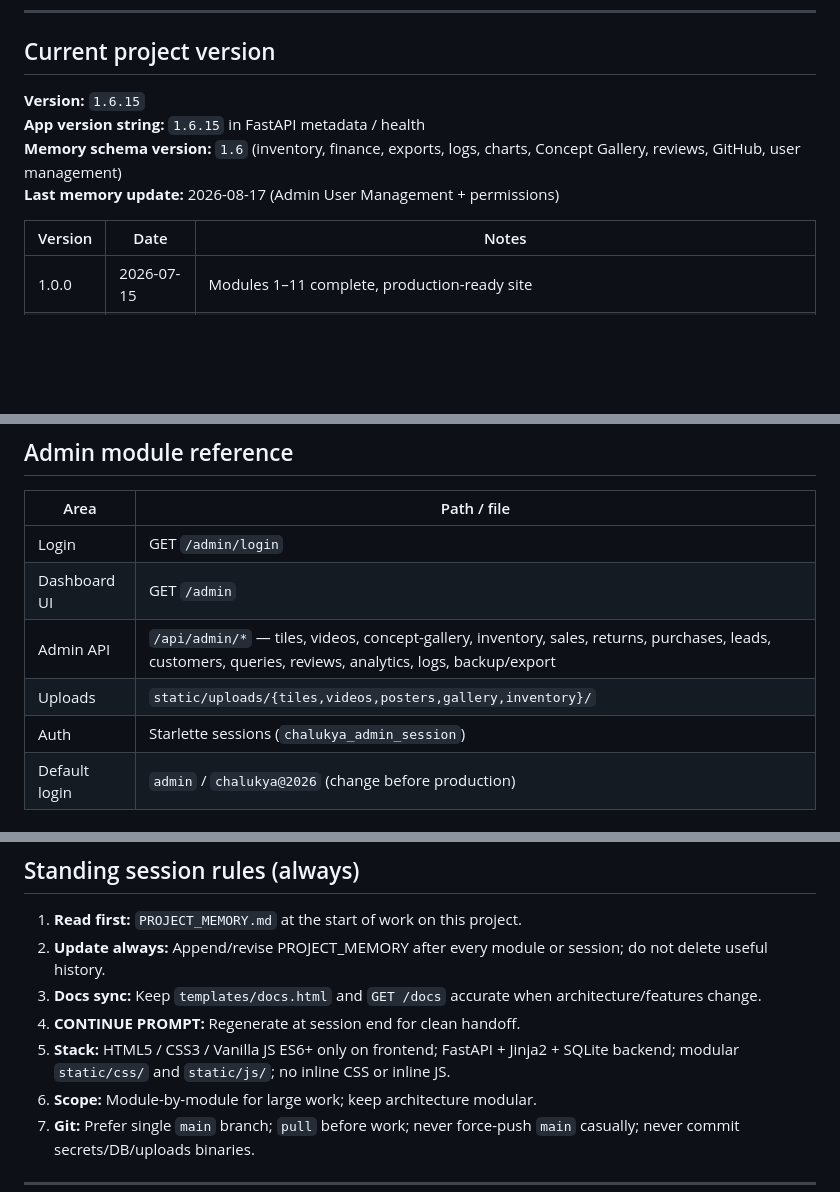
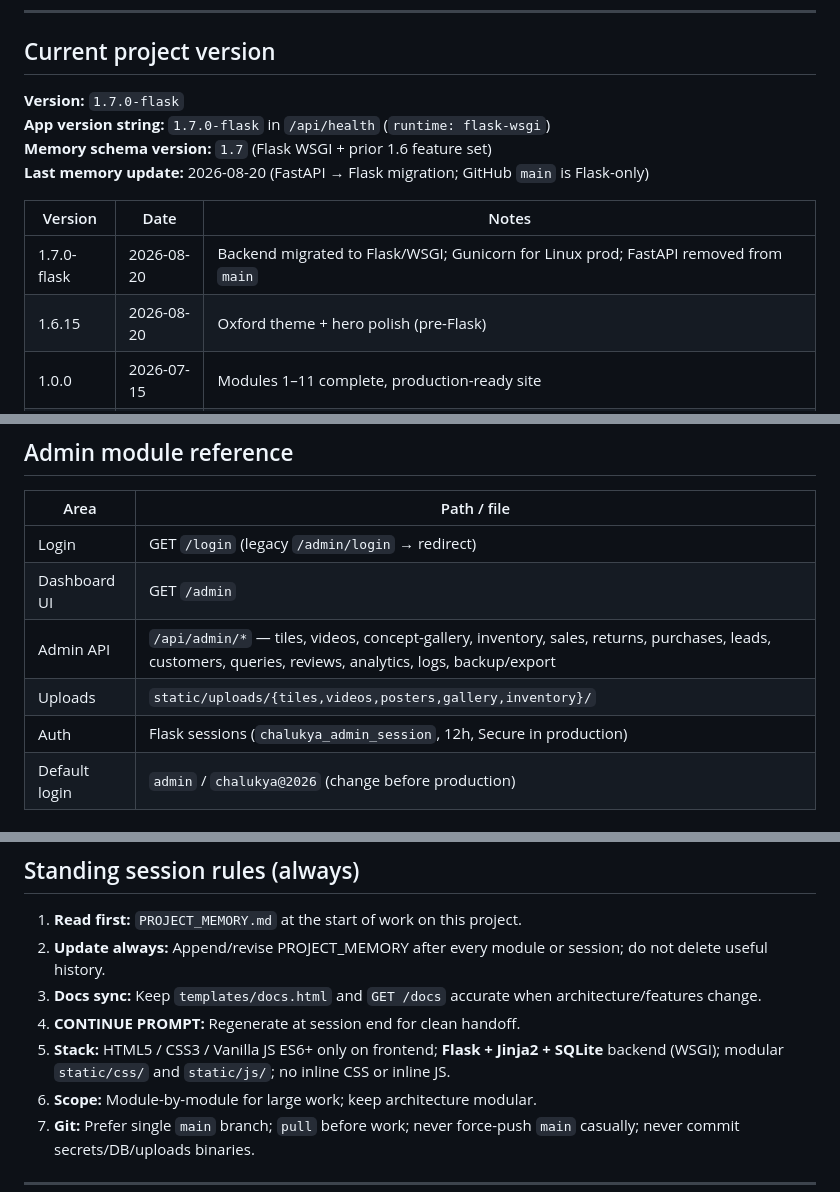
Before and after one commit to sund84r/chalukya-tiles-website, a Markdown page: PROJECT_MEMORY.md, 3 parts joined by grey strips. Rendered like a GitHub page; blank space fills up the shorter version.

```diff
--- a/PROJECT_MEMORY.md
+++ b/PROJECT_MEMORY.md
@@ -283,13 +295,15 @@ No migrations framework yet — schema created with `CREATE TABLE IF NOT EXISTS`
 
 ## Current project version
 
-**Version:** `1.6.15`
-**App version string:** `1.6.15` in FastAPI metadata / health
-**Memory schema version:** `1.6` (inventory, finance, exports, logs, charts, Concept Gallery, reviews, GitHub, user management)
-**Last memory update:** 2026-08-17 (Admin User Management + permissions)
+**Version:** `1.7.0-flask`
+**App version string:** `1.7.0-flask` in `/api/health` (`runtime: flask-wsgi`)
+**Memory schema version:** `1.7` (Flask WSGI + prior 1.6 feature set)
+**Last memory update:** 2026-08-20 (FastAPI → Flask migration; GitHub `main` is Flask-only)
 
 | Version | Date | Notes |
 |---------|------|--------|
+| 1.7.0-flask | 2026-08-20 | Backend migrated to Flask/WSGI; Gunicorn for Linux prod; FastAPI removed from `main` |
+| 1.6.15 | 2026-08-20 | Oxford theme + hero polish (pre-Flask) |
 | 1.0.0 | 2026-07-15 | Modules 1–11 complete, production-ready site |
 | 1.1.0 | 2026-07-15 | PROJECT_MEMORY.md + `/docs` documentation page |
 | 1.2.0 | 2026-07-23 | Rebrand Prestige → Chalukya Tiles (logo, contact, colors) |
@@ -588,11 +615,11 @@ No migrations framework yet — schema created with `CREATE TABLE IF NOT EXISTS`
 
 | Area | Path / file |
 |------|-------------|
-| Login | GET `/admin/login` |
+| Login | GET `/login` (legacy `/admin/login` → redirect) |
 | Dashboard UI | GET `/admin` |
 | Admin API | `/api/admin/*` — tiles, videos, concept-gallery, inventory, sales, returns, purchases, leads, customers, queries, reviews, analytics, logs, backup/export |
 | Uploads | `static/uploads/{tiles,videos,posters,gallery,inventory}/` |
-| Auth | Starlette sessions (`chalukya_admin_session`) |
+| Auth | Flask sessions (`chalukya_admin_session`, 12h, Secure in production) |
 | Default login | `admin` / `chalukya@2026` (change before production) |
 
 ### Public content sources (admin-driven)
@@ -614,7 +641,7 @@ No migrations framework yet — schema created with `CREATE TABLE IF NOT EXISTS`
 2. **Update always:** Append/revise PROJECT_MEMORY after every module or session; do not delete useful history.
 3. **Docs sync:** Keep `templates/docs.html` and `GET /docs` accurate when architecture/features change.
 4. **CONTINUE PROMPT:** Regenerate at session end for clean handoff.
-5. **Stack:** HTML5 / CSS3 / Vanilla JS ES6+ only on frontend; FastAPI + Jinja2 + SQLite backend; modular `static/css/` and `static/js/`; no inline CSS or inline JS.
+5. **Stack:** HTML5 / CSS3 / Vanilla JS ES6+ only on frontend; **Flask + Jinja2 + SQLite** backend (WSGI); modular `static/css/` and `static/js/`; no inline CSS or inline JS.
 6. **Scope:** Module-by-module for large work; keep architecture modular.
 7. **Git:** Prefer single `main` branch; `pull` before work; never force-push `main` casually; never commit secrets/DB/uploads binaries.
 
```
Also changed, not shown: other parts of PROJECT_MEMORY.md (+54 -29 lines).
